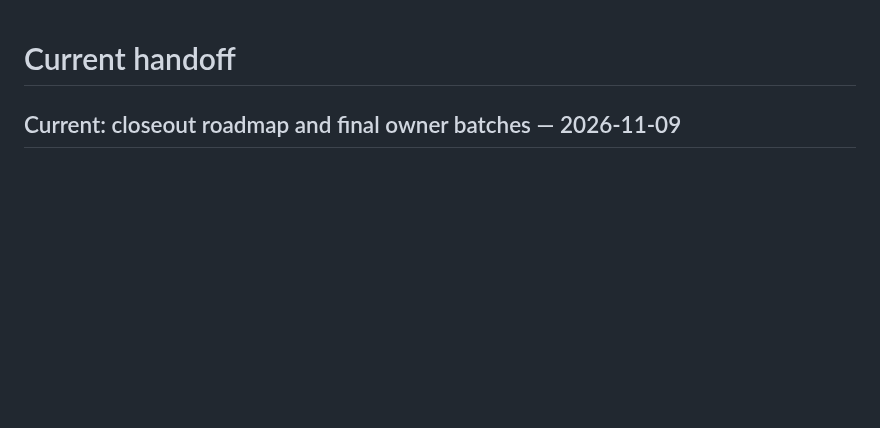
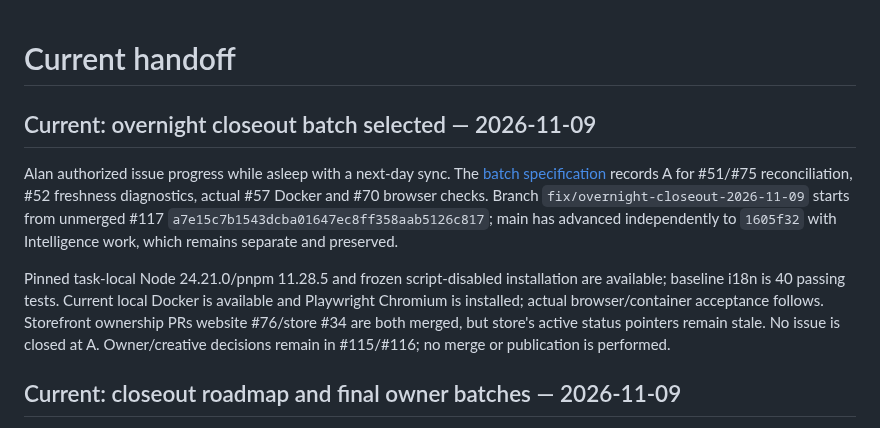
Before and after one commit to egohygiene/egohygiene.io, a Markdown page: docs/context/current-state.md, the part around the change. Rendered like a GitHub page; blank space fills up the shorter version.

Commit message:
docs: specify overnight storefront acceptance and reliability batch

```diff
--- a/docs/context/current-state.md
+++ b/docs/context/current-state.md
@@ -1,4 +1,20 @@
 # Current handoff
+
+## Current: overnight closeout batch selected — 2026-11-09
+
+Alan authorized issue progress while asleep with a next-day sync. The
+[batch specification](../development/overnight-closeout-2026-11-09.md) records A
+for #51/#75 reconciliation, #52 freshness diagnostics, actual #57 Docker and #70
+browser checks. Branch `fix/overnight-closeout-2026-11-09` starts from unmerged
+#117 `a7e15c7b1543dcba01647ec8ff358aab5126c817`; main has advanced independently to
+`1605f32` with Intelligence work, which remains separate and preserved.
+
+Pinned task-local Node 24.21.0/pnpm 11.28.5 and frozen script-disabled installation
+are available; baseline i18n is 40 passing tests. Current local Docker is available
+and Playwright Chromium is installed; actual browser/container acceptance follows.
+Storefront ownership PRs website #76/store #34 are both merged, but store's active
+status pointers remain stale. No issue is closed at A. Owner/creative decisions
+remain in #115/#116; no merge or publication is performed.
 
 ## Current: closeout roadmap and final owner batches — 2026-11-09
 
```
Also changed, not shown: AGENTS.md (+10 -0 lines), docs/development/overnight-closeout-2026-11-09.md (added, +51 -0 lines).
